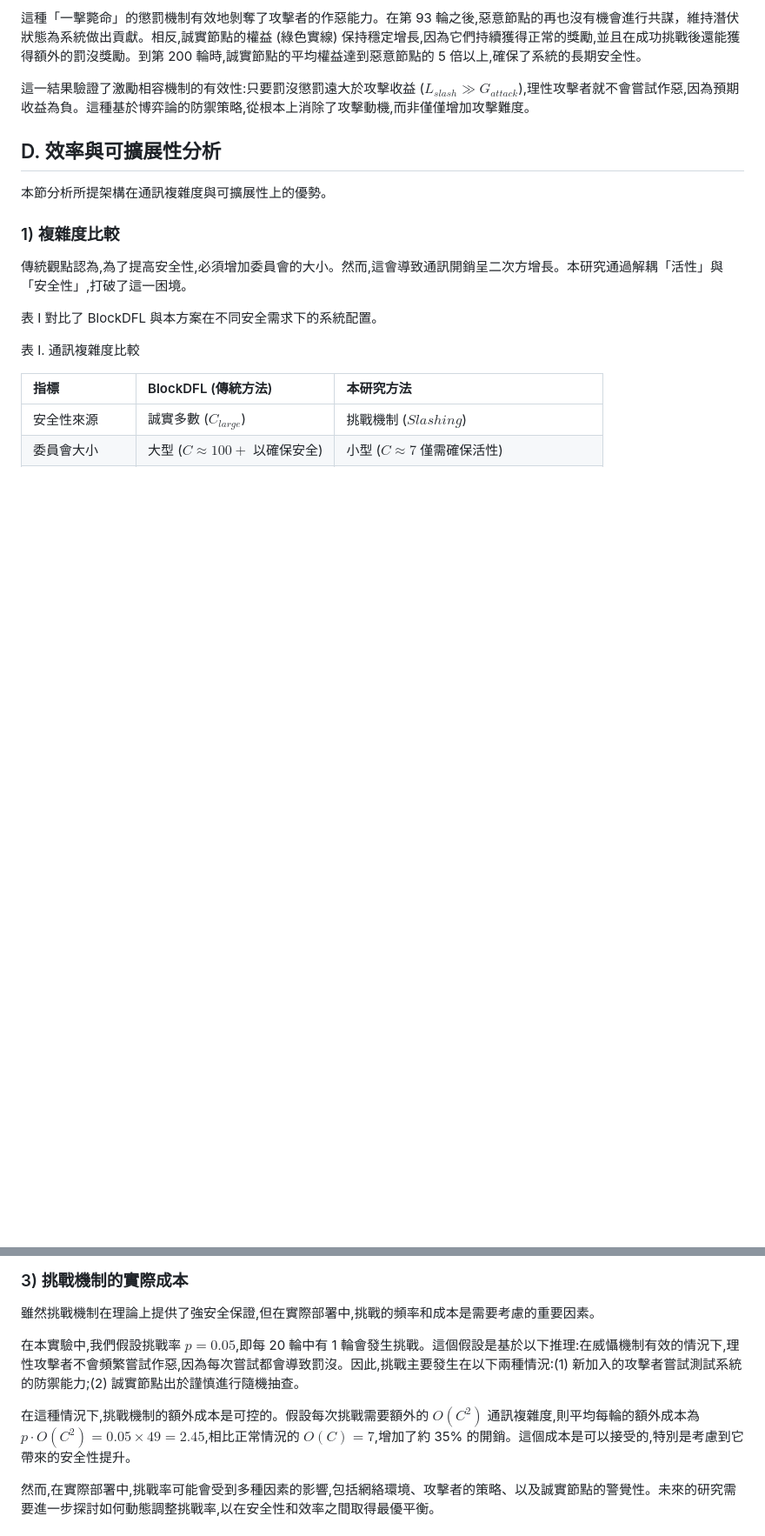
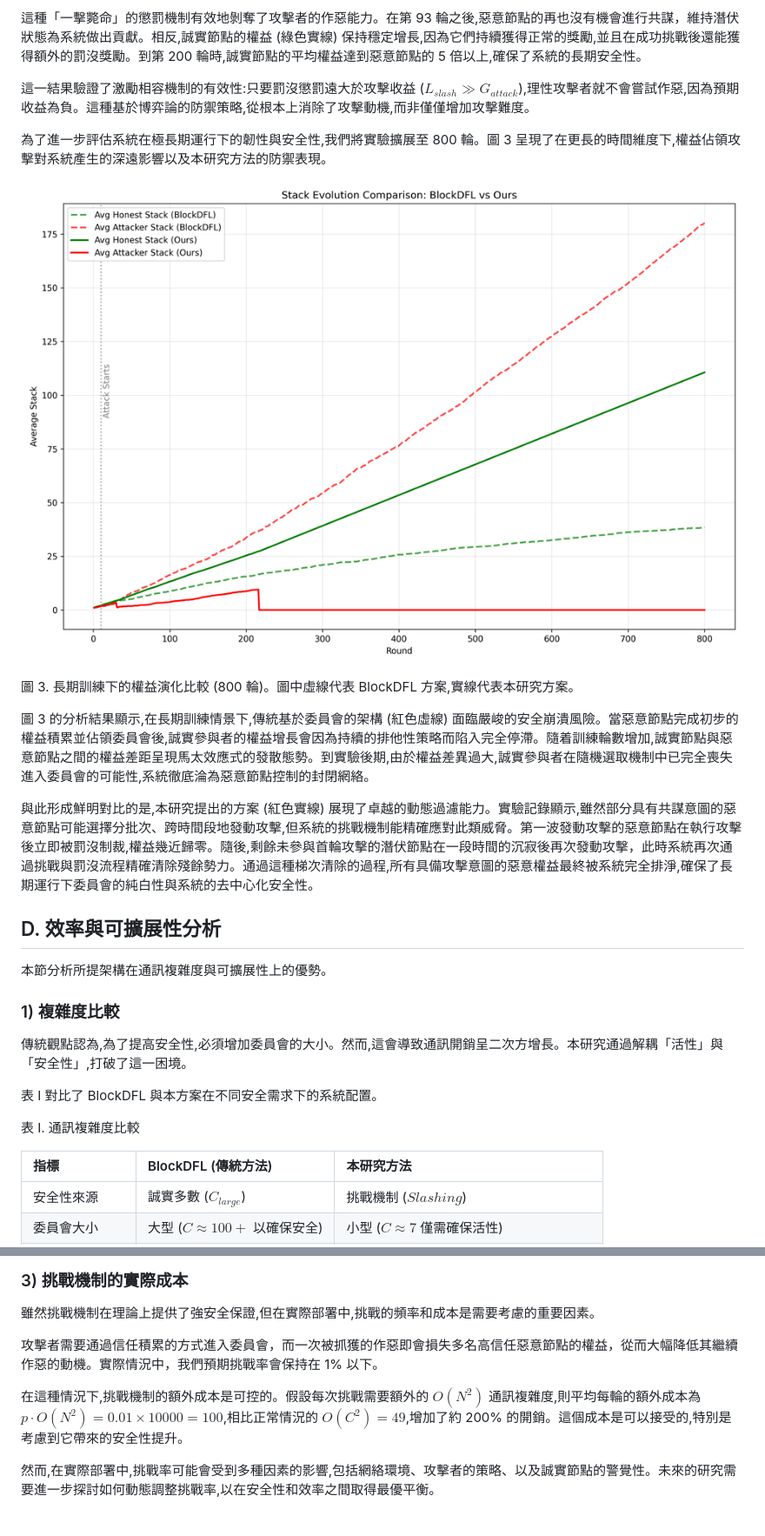
Before and after one commit to lujames13/master-thesis, a Markdown page: chapters/evaluation.md, 2 parts joined by grey strips. Shown: that part at 87% size. Drawn GitHub-style; pictures changed too: experiments/mnist_results_stack_comparison_800_round.png (added); blank space fills up the shorter version.

Commit message:
add 800 round experiment

```diff
--- a/chapters/evaluation.md
+++ b/chapters/evaluation.md
@@ -71,6 +71,16 @@
 這種「一擊斃命」的懲罰機制有效地剝奪了攻擊者的作惡能力。在第 93 輪之後,惡意節點的再也沒有機會進行共謀，維持潛伏狀態為系統做出貢獻。相反,誠實節點的權益 (綠色實線) 保持穩定增長,因為它們持續獲得正常的獎勵,並且在成功挑戰後還能獲得額外的罰沒獎勵。到第 200 輪時,誠實節點的平均權益達到惡意節點的 5 倍以上,確保了系統的長期安全性。
 
 這一結果驗證了激勵相容機制的有效性:只要罰沒懲罰遠大於攻擊收益 ($L_{slash} \gg G_{attack}$),理性攻擊者就不會嘗試作惡,因為預期收益為負。這種基於博弈論的防禦策略,從根本上消除了攻擊動機,而非僅僅增加攻擊難度。
+
+為了進一步評估系統在極長期運行下的韌性與安全性,我們將實驗擴展至 800 輪。圖 3 呈現了在更長的時間維度下,權益佔領攻擊對系統產生的深遠影響以及本研究方法的防禦表現。
+
+![Stake Evolution during Attack for 800 round](../experiments/mnist_results_stack_comparison_800_round.png)
+
+圖 3. 長期訓練下的權益演化比較 (800 輪)。圖中虛線代表 BlockDFL 方案,實線代表本研究方案。
+
+圖 3 的分析結果顯示,在長期訓練情景下,傳統基於委員會的架構 (紅色虛線) 面臨嚴峻的安全崩潰風險。當惡意節點完成初步的權益積累並佔領委員會後,誠實參與者的權益增長會因為持續的排他性策略而陷入完全停滯。隨着訓練輪數增加,誠實節點與惡意節點之間的權益差距呈現馬太效應式的發散態勢。到實驗後期,由於權益差異過大,誠實參與者在隨機選取機制中已完全喪失進入委員會的可能性,系統徹底淪為惡意節點控制的封閉網絡。
+
+與此形成鮮明對比的是,本研究提出的方案 (紅色實線) 展現了卓越的動態過濾能力。實驗記錄顯示,雖然部分具有共謀意圖的惡意節點可能選擇分批次、跨時間段地發動攻擊,但系統的挑戰機制能精確應對此類威脅。第一波發動攻擊的惡意節點在執行攻擊後立即被罰沒制裁,權益幾近歸零。隨後,剩餘未參與首輪攻擊的潛伏節點在一段時間的沉寂後再次發動攻擊，此時系統再次通過挑戰與罰沒流程精確清除殘餘勢力。通過這種梯次清除的過程,所有具備攻擊意圖的惡意權益最終被系統完全排淨,確保了長期運行下委員會的純白性與系統的去中心化安全性。
 
 ## D. 效率與可擴展性分析
 
@@ -146,9 +156,9 @@ opML 和 zkML 方案通過密碼學證明來確保聚合的正確性,提供了
 
 雖然挑戰機制在理論上提供了強安全保證,但在實際部署中,挑戰的頻率和成本是需要考慮的重要因素。
 
-在本實驗中,我們假設挑戰率 $p = 0.05$,即每 20 輪中有 1 輪會發生挑戰。這個假設是基於以下推理:在威懾機制有效的情況下,理性攻擊者不會頻繁嘗試作惡,因為每次嘗試都會導致罰沒。因此,挑戰主要發生在以下兩種情況:(1) 新加入的攻擊者嘗試測試系統的防禦能力;(2) 誠實節點出於謹慎進行隨機抽查。
+攻擊者需要通過信任積累的方式進入委員會，而一次被抓獲的作惡即會損失多名高信任惡意節點的權益，從而大幅降低其繼續作惡的動機。實際情況中，我們預期挑戰率會保持在 1% 以下。
 
-在這種情況下,挑戰機制的額外成本是可控的。假設每次挑戰需要額外的 $O(C^2)$ 通訊複雜度,則平均每輪的額外成本為 $p \cdot O(C^2) = 0.05 \times 49 = 2.45$,相比正常情況的 $O(C) = 7$,增加了約 35% 的開銷。這個成本是可以接受的,特別是考慮到它帶來的安全性提升。
+在這種情況下,挑戰機制的額外成本是可控的。假設每次挑戰需要額外的 $O(N^2)$ 通訊複雜度,則平均每輪的額外成本為 $p \cdot O(N^2) = 0.01 \times 10000 = 100$,相比正常情況的 $O(C^2) = 49$,增加了約 200% 的開銷。這個成本是可以接受的,特別是考慮到它帶來的安全性提升。
 
 然而,在實際部署中,挑戰率可能會受到多種因素的影響,包括網絡環境、攻擊者的策略、以及誠實節點的警覺性。未來的研究需要進一步探討如何動態調整挑戰率,以在安全性和效率之間取得最優平衡。
 
```
